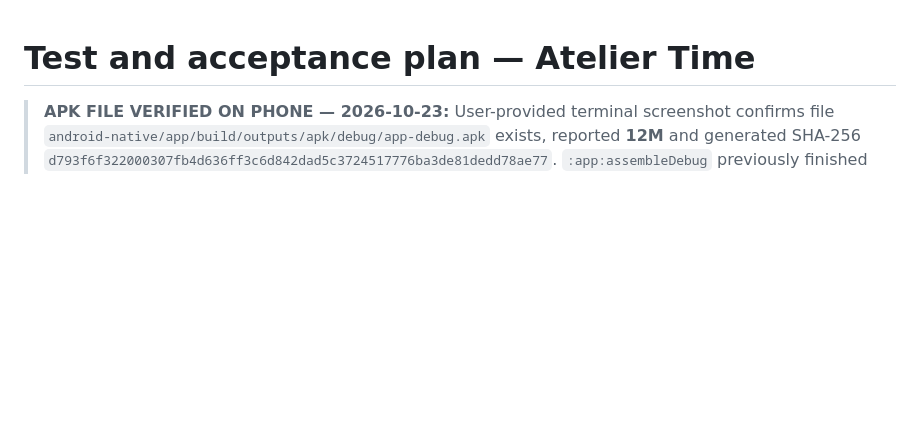
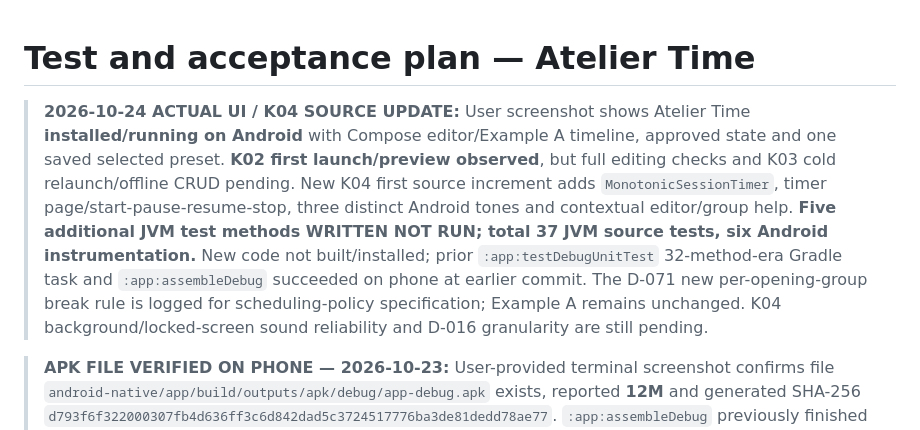
Before and after one commit to AviY99/Atelier-Time, a Markdown page: docs/TEST_PLAN.md, the part around the change. Drawn GitHub-style; blank space fills up the shorter version.

Commit message:
docs: record installed UI, K04 timer source unverified and opening-break review

```diff
--- a/docs/TEST_PLAN.md
+++ b/docs/TEST_PLAN.md
@@ -1,4 +1,7 @@
 # Test and acceptance plan — Atelier Time
+
+> **2026-10-24 ACTUAL UI / K04 SOURCE UPDATE:** User screenshot shows Atelier Time **installed/running on Android** with Compose editor/Example A timeline, approved state and one saved selected preset. **K02 first launch/preview observed**, but full editing checks and K03 cold relaunch/offline CRUD pending. New K04 first source increment adds `MonotonicSessionTimer`, timer page/start-pause-resume-stop, three distinct Android tones and contextual editor/group help. **Five additional JVM test methods WRITTEN NOT RUN; total 37 JVM source tests, six Android instrumentation.** New code not built/installed; prior `:app:testDebugUnitTest` 32-method-era Gradle task and `:app:assembleDebug` succeeded on phone at earlier commit. The D-071 new per-opening-group break rule is logged for scheduling-policy specification; Example A remains unchanged. K04 background/locked-screen sound reliability and D-016 granularity are still pending.
+
 
 > **APK FILE VERIFIED ON PHONE — 2026-10-23:** User-provided terminal screenshot confirms file `android-native/app/build/outputs/apk/debug/app-debug.apk` exists, reported **12M** and generated SHA-256 `d793f6f322000307fb4d636ff3c6d842dad5c3724517776ba3de81dedd78ae77`. `:app:assembleDebug` previously finished **BUILD SUCCESSFUL in 47s**. **APK compilation, file existence and checksum PASS**; installation, initial launch, editor/UI and offline preset storage/reopen **NOT YET VERIFIED**, as are six Android instrumentation tests. K04 not implemented.
 
```
